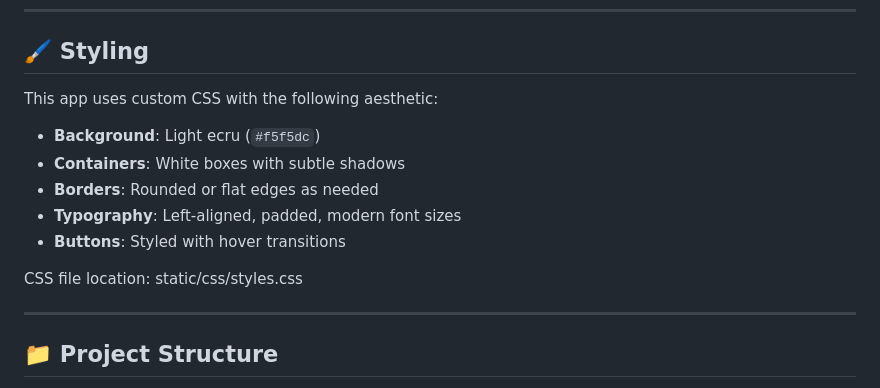
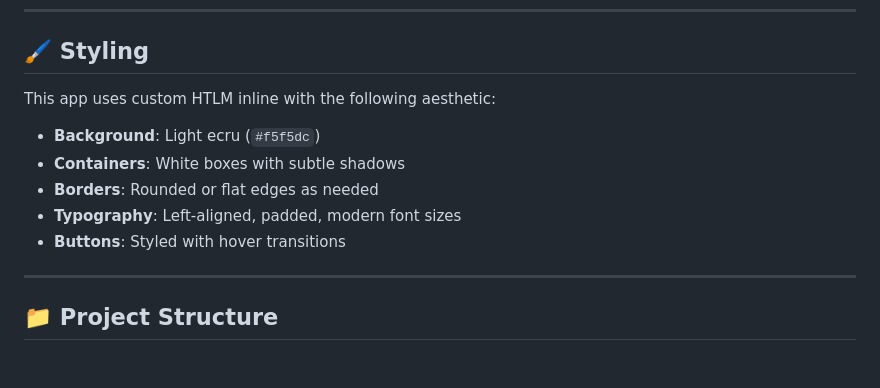
Before and after one commit to gabyssss-personal/final_project, a Markdown page: README.md, the part around the change. Drawn GitHub-style; blank space fills up the shorter version.

```diff
--- a/README.md
+++ b/README.md
@@ -82,7 +82,7 @@ http://127.0.0.1:8000/
 
 ## 🖌 Styling
 
-This app uses custom CSS with the following aesthetic:
+This app uses custom HTLM inline with the following aesthetic:
 
 - **Background**: Light ecru (`#f5f5dc`)
 - **Containers**: White boxes with subtle shadows
@@ -90,8 +90,6 @@ This app uses custom CSS with the following aesthetic:
 - **Typography**: Left-aligned, padded, modern font sizes
 - **Buttons**: Styled with hover transitions
 
-CSS file location:
-static/css/styles.css
 
 ---
 
```
